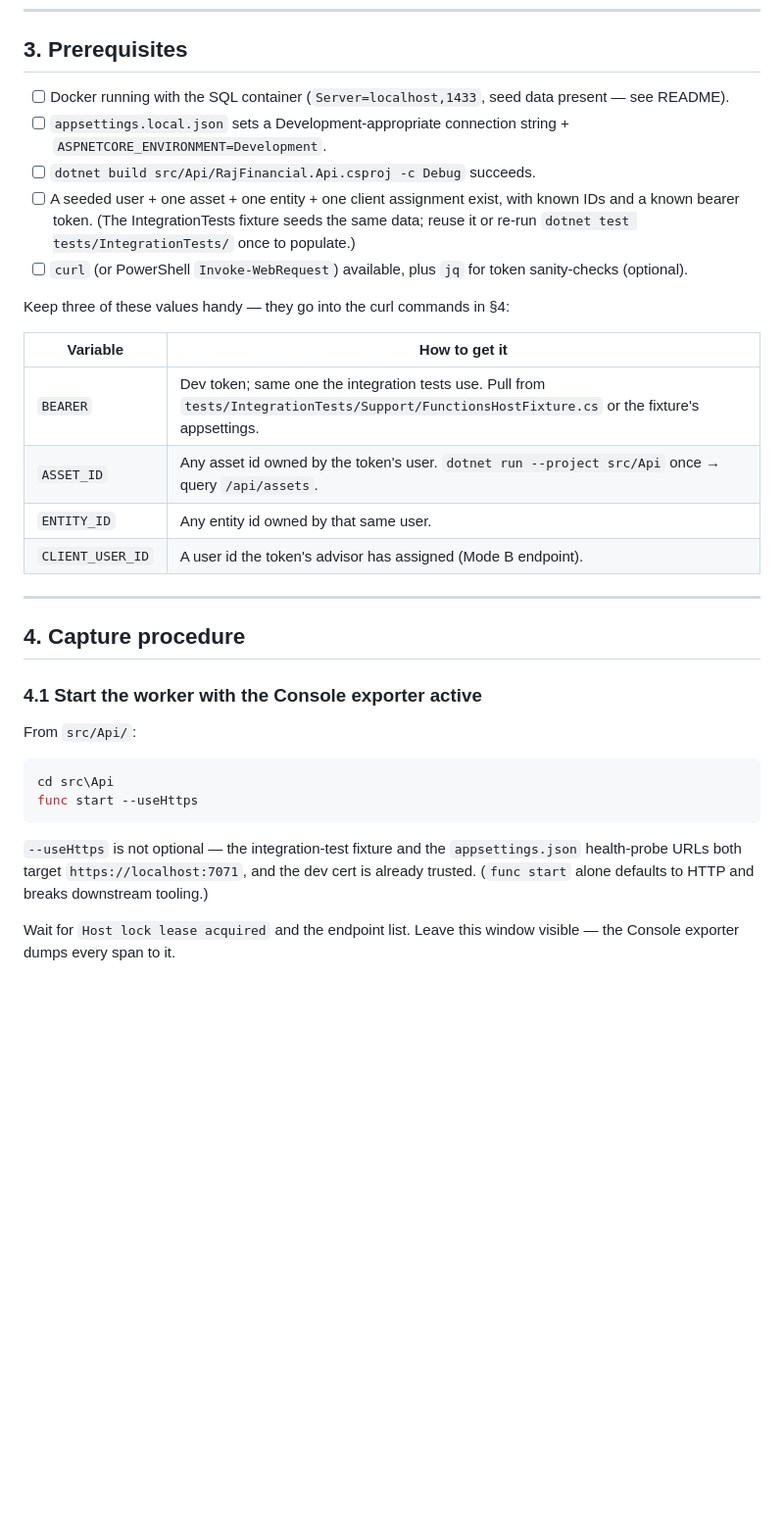
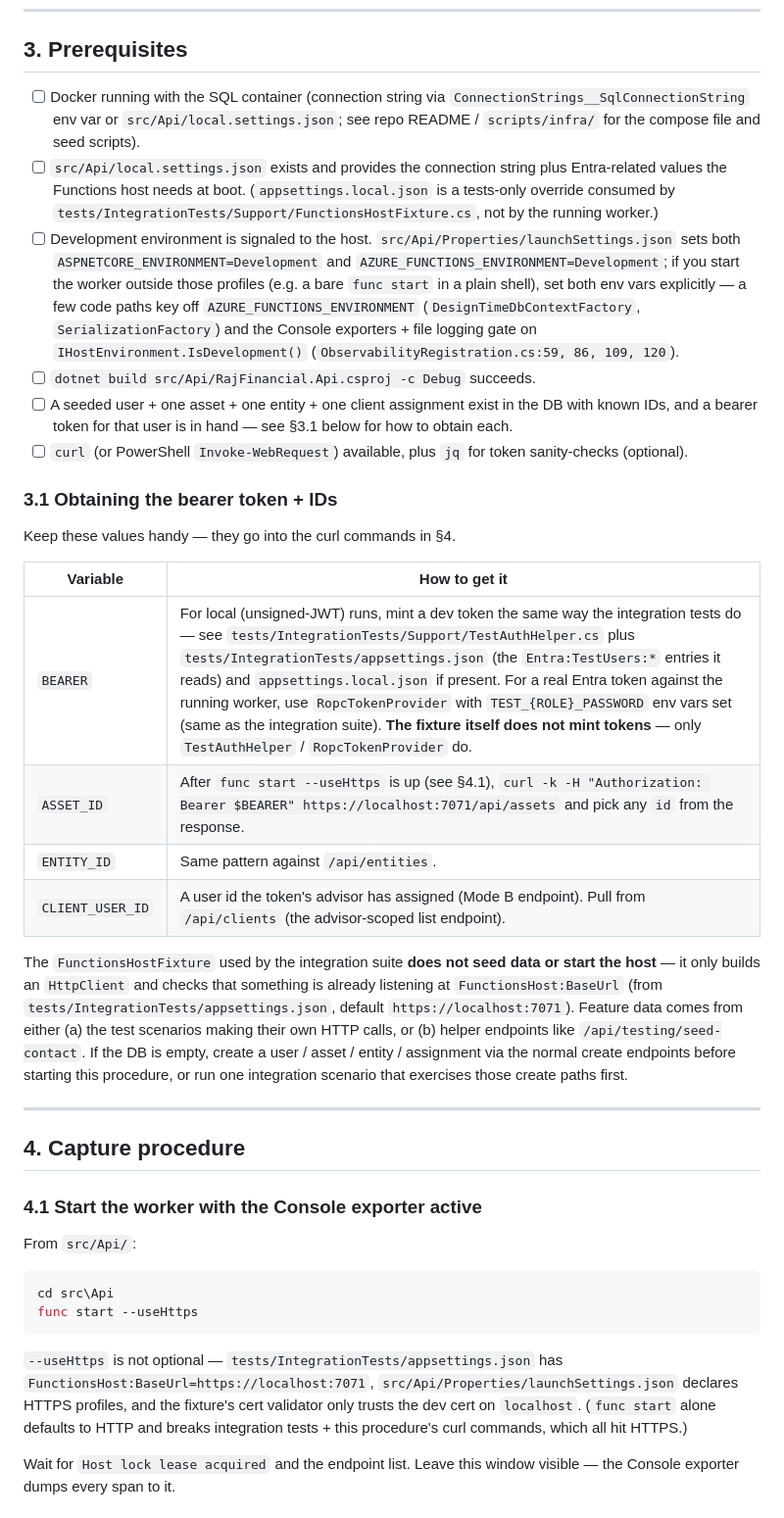
Before and after one commit to jamesconsultingllc/rajfinancial, a Markdown page: docs/plans/phase-1c-span-validation.md, the part around the change. Shown at 98% size. Drawn GitHub-style; blank space fills up the shorter version.

Commit message:
docs(phase-1c): fix prerequisites accuracy per PR #91 review (AB#633)
Address all five findings from Copilot's review, correcting the local-
dev configuration guidance to match the actual code paths:

1. Config file naming: the Functions host reads src/Api/local.settings.
   json (not appsettings.local.json - that's the tests' override,
   consumed only by FunctionsHostFixture). Reworded the prereq.

2. Environment signaling: several code paths key off
   AZURE_FUNCTIONS_ENVIRONMENT (DesignTimeDbContextFactory:23,
   SerializationFactory:55) while the Dev-only OTel + file-logging
   gates use IHostEnvironment.IsDevelopment (ObservabilityRegistration
   .cs:59, 86, 109, 120, which reads ASPNETCORE_ENVIRONMENT).
   launchSettings.json sets both; noted that if running outside those
   profiles, both env vars should be set explicitly.

3. BEARER row: tokens come from tests/IntegrationTests/Support/
   TestAuthHelper.cs (local unsigned JWTs) or RopcTokenProvider.cs
   (remote Entra). FunctionsHostFixture only builds config + HttpClient
   and does NOT mint tokens. Replaced the wrong pointer.

4. --useHttps rationale: the base URL lives in
   tests/IntegrationTests/appsettings.json (FunctionsHost:BaseUrl =
   https://localhost:7071), not src/Api/appsettings.json (which has
   no host URLs). launchSettings.json also declares HTTPS profiles.
   Updated the reference.

5. ASSET_ID / ENTITY_ID acquisition: previously suggested dotnet run
   --project src/Api which isn't the documented path. Switched to
   running func start --useHttps (from §4.1) and querying /api/assets
   / /api/entities with the already-minted BEARER.

Also reworded the implicit "integration tests seed the same data"
claim: FunctionsHostFixture does not seed or start the host - it only
checks something is listening at FunctionsHost:BaseUrl. Feature data
is created by individual test scenarios or helper endpoints like
/api/testing/seed-contact. The prereq now tells the reader to create
test data via the normal create endpoints if the DB is empty.

Docs-only.

Co-authored-by: Copilot <223556219+Copilot@users.noreply.github.com>

````diff
--- a/docs/plans/phase-1c-span-validation.md
+++ b/docs/plans/phase-1c-span-validation.md
@@ -46,20 +46,25 @@ The observability stack already has `AddConsoleExporter` registered for both tra
 
 ## 3. Prerequisites
 
-- [ ] Docker running with the SQL container (`Server=localhost,1433`, seed data present — see README).
-- [ ] `appsettings.local.json` sets a Development-appropriate connection string + `ASPNETCORE_ENVIRONMENT=Development`.
+- [ ] Docker running with the SQL container (connection string via `ConnectionStrings__SqlConnectionString` env var or `src/Api/local.settings.json`; see repo README / `scripts/infra/` for the compose file and seed scripts).
+- [ ] `src/Api/local.settings.json` exists and provides the connection string plus Entra-related values the Functions host needs at boot. (`appsettings.local.json` is a tests-only override consumed by `tests/IntegrationTests/Support/FunctionsHostFixture.cs`, not by the running worker.)
+- [ ] Development environment is signaled to the host. `src/Api/Properties/launchSettings.json` sets both `ASPNETCORE_ENVIRONMENT=Development` and `AZURE_FUNCTIONS_ENVIRONMENT=Development`; if you start the worker outside those profiles (e.g. a bare `func start` in a plain shell), set both env vars explicitly — a few code paths key off `AZURE_FUNCTIONS_ENVIRONMENT` (`DesignTimeDbContextFactory`, `SerializationFactory`) and the Console exporters + file logging gate on `IHostEnvironment.IsDevelopment()` (`ObservabilityRegistration.cs:59, 86, 109, 120`).
 - [ ] `dotnet build src/Api/RajFinancial.Api.csproj -c Debug` succeeds.
-- [ ] A seeded user + one asset + one entity + one client assignment exist, with known IDs and a known bearer token. (The IntegrationTests fixture seeds the same data; reuse it or re-run `dotnet test tests/IntegrationTests/` once to populate.)
+- [ ] A seeded user + one asset + one entity + one client assignment exist in the DB with known IDs, and a bearer token for that user is in hand — see §3.1 below for how to obtain each.
 - [ ] `curl` (or PowerShell `Invoke-WebRequest`) available, plus `jq` for token sanity-checks (optional).
 
-Keep three of these values handy — they go into the curl commands in §4:
+### 3.1 Obtaining the bearer token + IDs
+
+Keep these values handy — they go into the curl commands in §4.
 
 | Variable | How to get it |
 |---|---|
-| `BEARER` | Dev token; same one the integration tests use. Pull from `tests/IntegrationTests/Support/FunctionsHostFixture.cs` or the fixture's appsettings. |
-| `ASSET_ID` | Any asset id owned by the token's user. `dotnet run --project src/Api` once → query `/api/assets`. |
-| `ENTITY_ID` | Any entity id owned by that same user. |
-| `CLIENT_USER_ID` | A user id the token's advisor has assigned (Mode B endpoint). |
+| `BEARER` | For local (unsigned-JWT) runs, mint a dev token the same way the integration tests do — see `tests/IntegrationTests/Support/TestAuthHelper.cs` plus `tests/IntegrationTests/appsettings.json` (the `Entra:TestUsers:*` entries it reads) and `appsettings.local.json` if present. For a real Entra token against the running worker, use `RopcTokenProvider` with `TEST_{ROLE}_PASSWORD` env vars set (same as the integration suite). **The fixture itself does not mint tokens** — only `TestAuthHelper` / `RopcTokenProvider` do. |
+| `ASSET_ID` | After `func start --useHttps` is up (see §4.1), `curl -k -H "Authorization: Bearer $BEARER" https://localhost:7071/api/assets` and pick any `id` from the response. |
+| `ENTITY_ID` | Same pattern against `/api/entities`. |
+| `CLIENT_USER_ID` | A user id the token's advisor has assigned (Mode B endpoint). Pull from `/api/clients` (the advisor-scoped list endpoint). |
+
+The `FunctionsHostFixture` used by the integration suite **does not seed data or start the host** — it only builds an `HttpClient` and checks that something is already listening at `FunctionsHost:BaseUrl` (from `tests/IntegrationTests/appsettings.json`, default `https://localhost:7071`). Feature data comes from either (a) the test scenarios making their own HTTP calls, or (b) helper endpoints like `/api/testing/seed-contact`. If the DB is empty, create a user / asset / entity / assignment via the normal create endpoints before starting this procedure, or run one integration scenario that exercises those create paths first.
 
 ---
 
@@ -74,7 +79,7 @@ cd src\Api
 func start --useHttps
 ```
 
-`--useHttps` is not optional — the integration-test fixture and the `appsettings.json` health-probe URLs both target `https://localhost:7071`, and the dev cert is already trusted. (`func start` alone defaults to HTTP and breaks downstream tooling.)
+`--useHttps` is not optional — `tests/IntegrationTests/appsettings.json` has `FunctionsHost:BaseUrl=https://localhost:7071`, `src/Api/Properties/launchSettings.json` declares HTTPS profiles, and the fixture's cert validator only trusts the dev cert on `localhost`. (`func start` alone defaults to HTTP and breaks integration tests + this procedure's curl commands, which all hit HTTPS.)
 
 Wait for `Host lock lease acquired` and the endpoint list. Leave this window visible — the Console exporter dumps every span to it.
 
````
